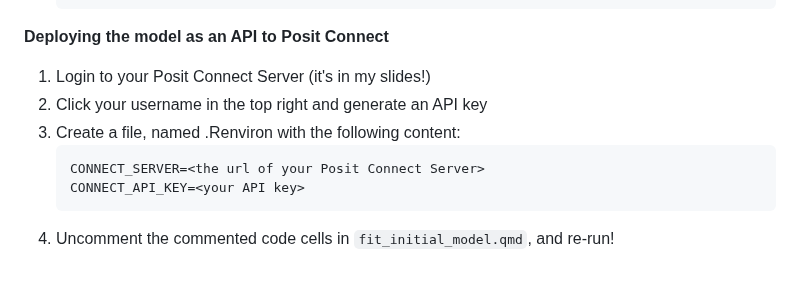
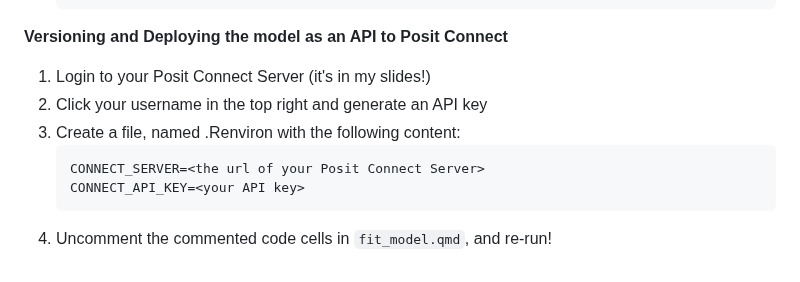
Before and after one commit to npelikan/posit-snowflake-yyz, a Markdown page: r-modeling/README.md, the part around the change. Rendered like a GitHub page.

Commit message:
README tweakme

````diff
--- a/r-modeling/README.md
+++ b/r-modeling/README.md
@@ -57,7 +57,7 @@ These benefits are especially evident when working with larger datasets like Len
         a.addr_state = 'PA' AND b.".pred" IS NOT NULL;
     ```
 
-**Deploying the model as an API to Posit Connect**
+**Versioning and Deploying the model as an API to Posit Connect**
 1. Login to your Posit Connect Server (it's in my slides!)
 2. Click your username in the top right and generate an API key
 3. Create a file, named .Renviron with the following content:
@@ -65,4 +65,4 @@ These benefits are especially evident when working with larger datasets like Len
     CONNECT_SERVER=<the url of your Posit Connect Server>
     CONNECT_API_KEY=<your API key>
     ```
-4. Uncomment the commented code cells in `fit_initial_model.qmd`, and re-run!
+4. Uncomment the commented code cells in `fit_model.qmd`, and re-run!
````
